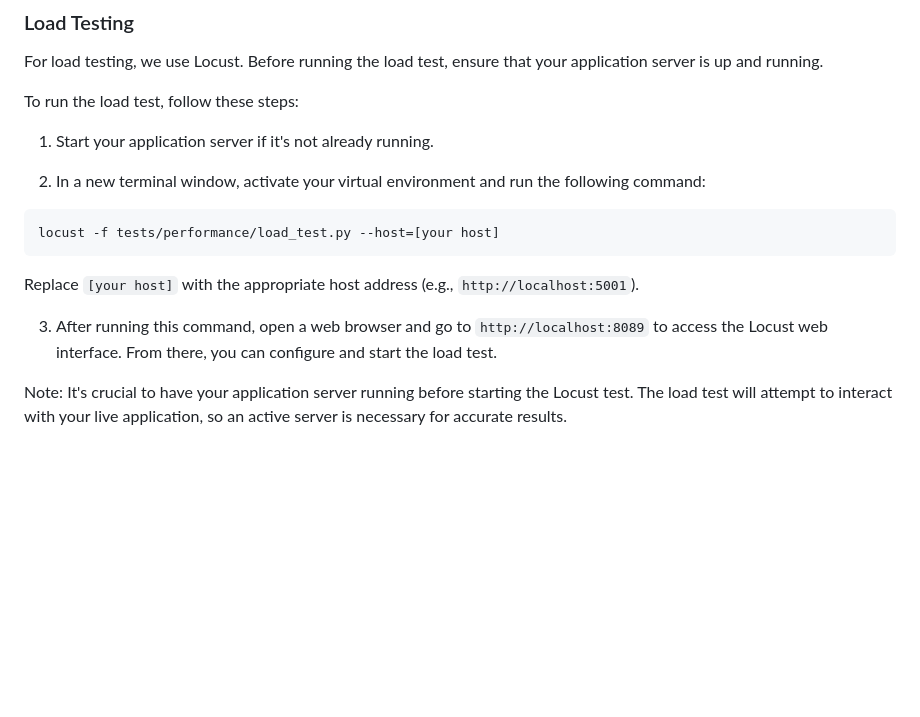
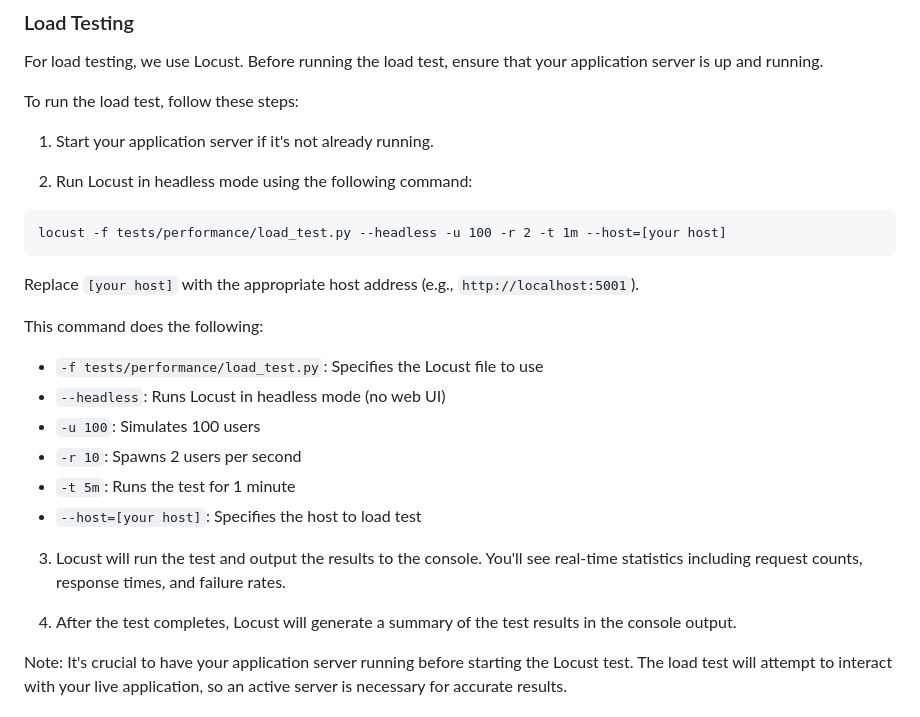
Before and after one commit to ariel-research/budget-survey, a Markdown page: README.md, the part around the change. GitHub-like rendering; blank space fills up the shorter version.

````diff
--- a/README.md
+++ b/README.md
@@ -210,15 +210,25 @@ To run the load test, follow these steps:
 
 1. Start your application server if it's not already running.
 
-2. In a new terminal window, activate your virtual environment and run the following command:
+2. Run Locust in headless mode using the following command:
 
 ```
-locust -f tests/performance/load_test.py --host=[your host]
+locust -f tests/performance/load_test.py --headless -u 100 -r 2 -t 1m --host=[your host]
 ```
 
 Replace `[your host]` with the appropriate host address (e.g., `http://localhost:5001`).
 
-3. After running this command, open a web browser and go to `http://localhost:8089` to access the Locust web interface. From there, you can configure and start the load test.
+This command does the following:
+- `-f tests/performance/load_test.py`: Specifies the Locust file to use
+- `--headless`: Runs Locust in headless mode (no web UI)
+- `-u 100`: Simulates 100 users
+- `-r 10`: Spawns 2 users per second
+- `-t 5m`: Runs the test for 1 minute
+- `--host=[your host]`: Specifies the host to load test
+
+3. Locust will run the test and output the results to the console. You'll see real-time statistics including request counts, response times, and failure rates.
+
+4. After the test completes, Locust will generate a summary of the test results in the console output.
 
 Note: It's crucial to have your application server running before starting the Locust test. The load test will attempt to interact with your live application, so an active server is necessary for accurate results.
 
````
